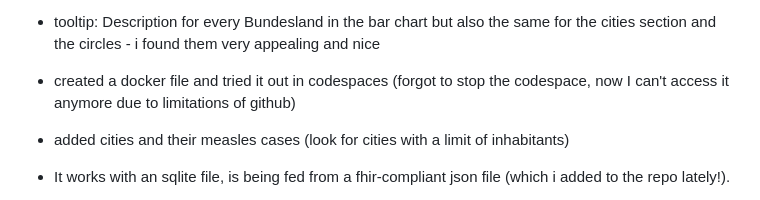
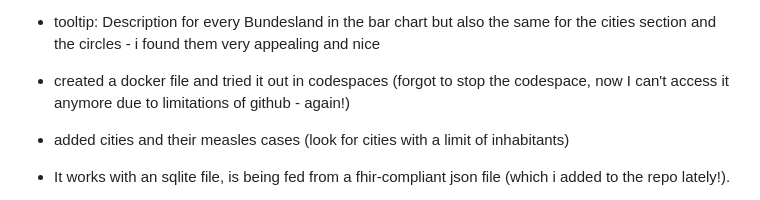
Before and after one commit to 23W-INCO/measlesdata-xginevra, a Markdown page: README.md, the part around the change. Drawn GitHub-style.

```diff
--- a/README.md
+++ b/README.md
@@ -18,7 +18,7 @@ but i needed to leave the map out, so it is just a chart visualisation (it was r
   but i needed to leave it out because it would do more harm then benefit
 - Dropdown menue to chose which bar chart you want to see for more "serious" data visualisation -> i found barcharts to be most informative and comparable with each other against other methods
 - tooltip: Description for every Bundesland in the bar chart but also the same for the cities section and the circles - i found them very appealing and nice
-- created a docker file and tried it out in codespaces (forgot to stop the codespace, now I can't access it anymore due to limitations of github)
+- created a docker file and tried it out in codespaces (forgot to stop the codespace, now I can't access it anymore due to limitations of github - again!)
 - added cities and their measles cases (look for cities with a limit of inhabitants)
 - It works with an sqlite file, is being fed from a fhir-compliant json file (which i added to the repo lately!).
 - the circles visualisation is now animated :)
```
